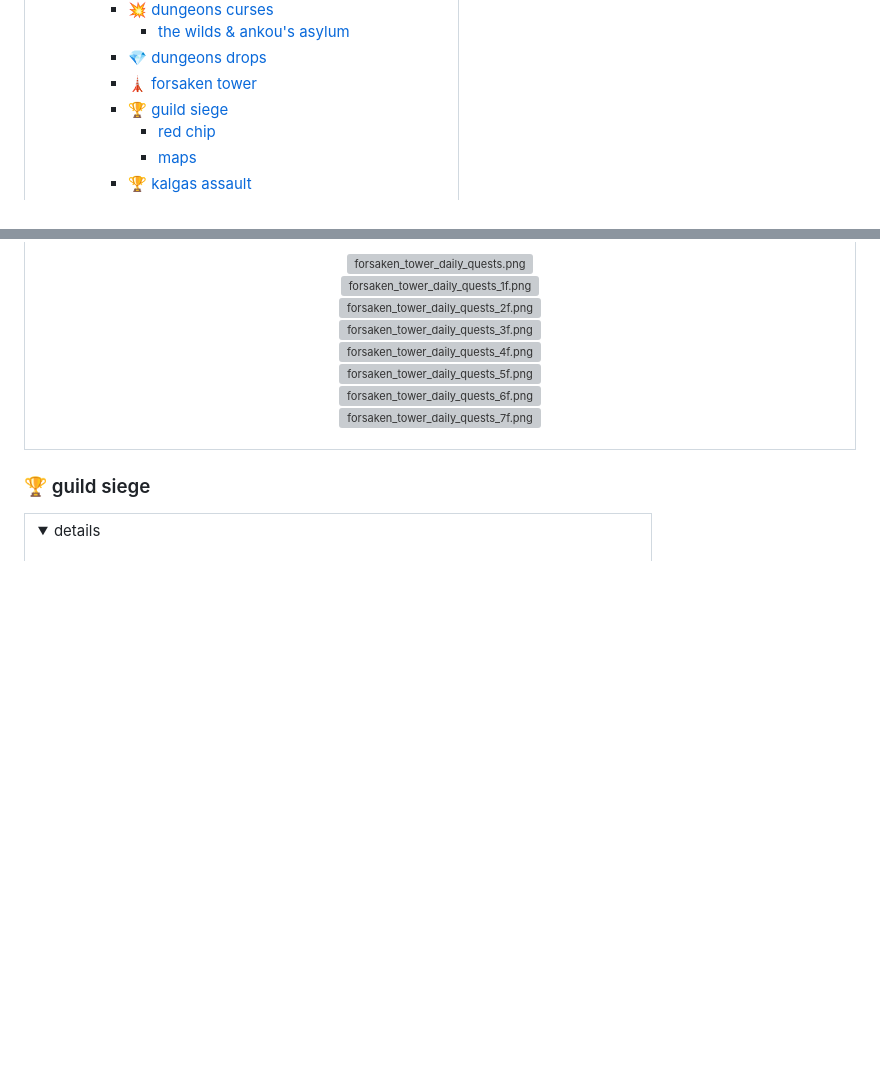
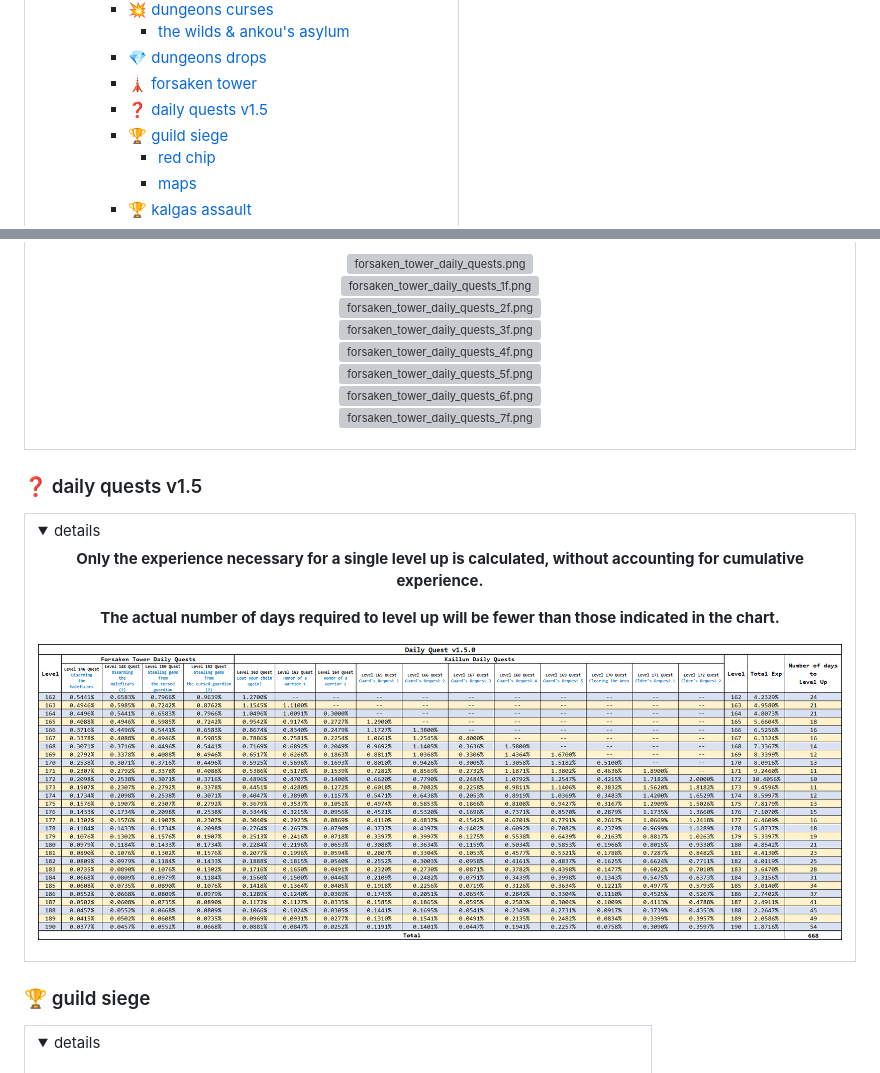
Before and after one commit to muzsor/universe-doc, a Markdown page: README.md, 2 parts joined by grey strips. Rendered like a GitHub page; pictures changed too: dungeons/daily_quests_v1.5.png (added); folded sections open; blank space fills up the shorter version; grey boxes are pictures that could not be loaded.

Commit message:
feat: add daily quests v1.5

```diff
--- a/README.md
+++ b/README.md
@@ -122,6 +122,7 @@
       - [the wilds \& ankou's asylum](#the-wilds--ankous-asylum)
     - [💎 dungeons drops](#-dungeons-drops)
     - [🗼 forsaken tower](#-forsaken-tower)
+    - [❓ daily quests v1.5](#-daily-quests-v15)
     - [🏆 guild siege](#-guild-siege)
       - [red chip](#red-chip)
       - [maps](#maps)
@@ -2107,3 +2108,17 @@ Those who have completed the Optional Master Quest during the event period will
 
 </details></td></tr></table>
 
+### ❓ daily quests v1.5
+
+<table><tr><td><details><summary>details</summary>
+
+<div align="center">
+
+**Only the experience necessary for a single level up is calculated, without accounting for cumulative experience.**
+
+**The actual number of days required to level up will be fewer than those indicated in the chart.**
+
+</div>
+
+<div align="center"><img src="./dungeons/daily_quests_v1.5.png" alt="daily_quests_v1.5.png"/></div>
+
```
Also changed, not shown: other parts of README.md (+2 -0 lines), 2 other files.
